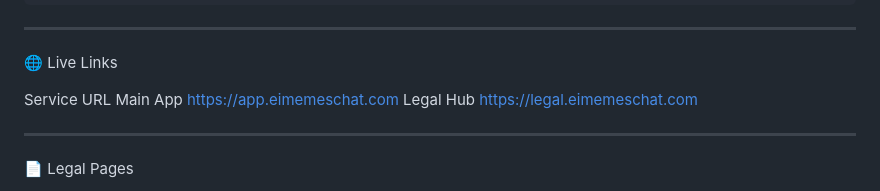
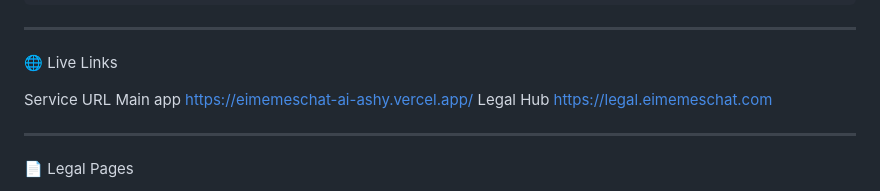
Before and after one commit to EimemesChat-AI/nous, a Markdown page: README.md, the part around the change. Rendered like a GitHub page.

```diff
--- a/README.md
+++ b/README.md
@@ -122,7 +122,7 @@ service cloud.firestore {
 🌐 Live Links
 
 Service URL
-Main App https://app.eimemeschat.com
+Main app https://eimemeschat-ai-ashy.vercel.app/
 Legal Hub https://legal.eimemeschat.com
 
 ---
```
